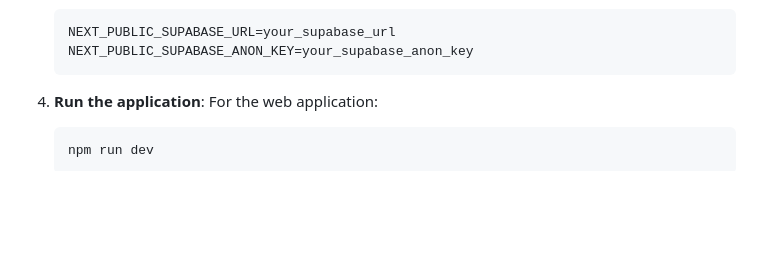
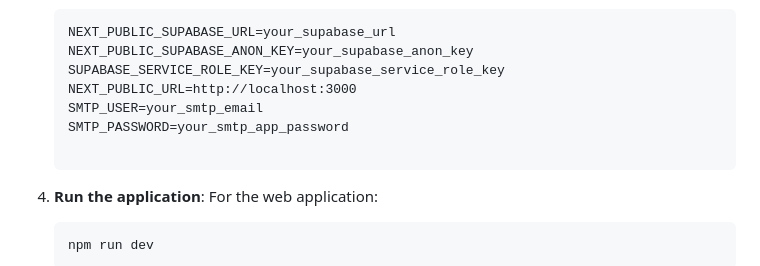
Before and after one commit to IMAGiNE445/Blog-Post2, a Markdown page: README.md, the part around the change. GitHub-like rendering; blank space fills up the shorter version.

````diff
--- a/README.md
+++ b/README.md
@@ -79,6 +79,11 @@ To set up the project locally, follow these steps:
    ```
    NEXT_PUBLIC_SUPABASE_URL=your_supabase_url
    NEXT_PUBLIC_SUPABASE_ANON_KEY=your_supabase_anon_key
+   SUPABASE_SERVICE_ROLE_KEY=your_supabase_service_role_key
+   NEXT_PUBLIC_URL=http://localhost:3000
+   SMTP_USER=your_smtp_email
+   SMTP_PASSWORD=your_smtp_app_password
+
    ```
 
 4. **Run the application**:
````
